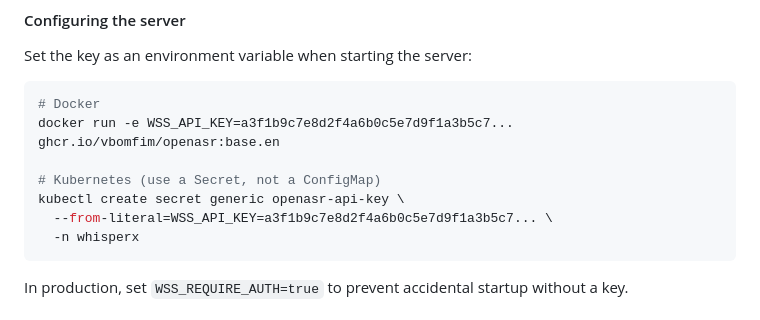
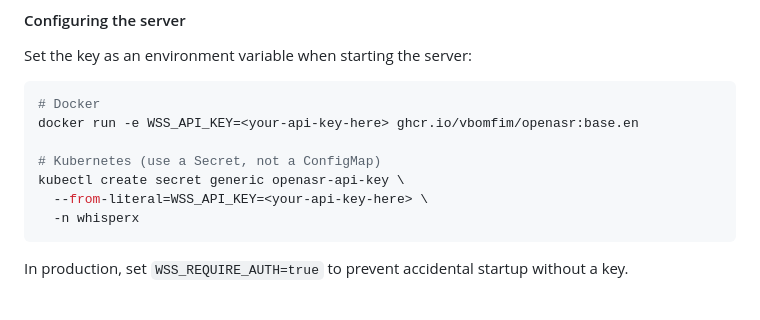
Before and after one commit to vbomfim/openasr, a Markdown page: README.md, the part around the change. Rendered like a GitHub page.

Commit message:
fix: replace realistic example API keys in README with placeholders (#35) (#72)
Use '<your-api-key-here>' instead of hex strings that trigger secret
scanners and could be mistaken for real credentials.

Closes #35

Co-authored-by: Copilot <223556219+Copilot@users.noreply.github.com>

````diff
--- a/README.md
+++ b/README.md
@@ -132,11 +132,11 @@ Set the key as an environment variable when starting the server:
 
 ```bash
 # Docker
-docker run -e WSS_API_KEY=a3f1b9c7e8d2f4a6b0c5e7d9f1a3b5c7... ghcr.io/vbomfim/openasr:base.en
+docker run -e WSS_API_KEY=<your-api-key-here> ghcr.io/vbomfim/openasr:base.en
 
 # Kubernetes (use a Secret, not a ConfigMap)
 kubectl create secret generic openasr-api-key \
-  --from-literal=WSS_API_KEY=a3f1b9c7e8d2f4a6b0c5e7d9f1a3b5c7... \
+  --from-literal=WSS_API_KEY=<your-api-key-here> \
   -n whisperx
 ```
 
````
